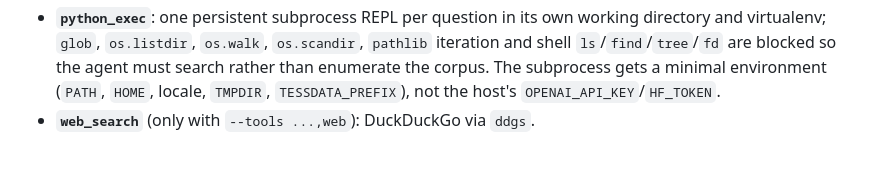
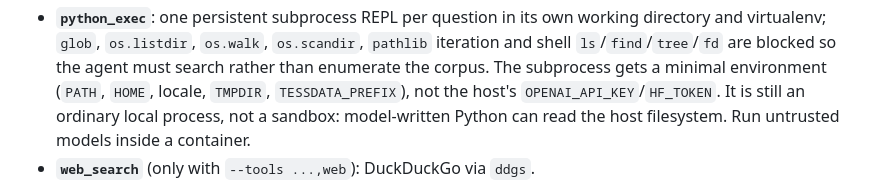
Before and after one commit to rilixai/beaker-cookbook, a Markdown page: officeqa/README.md, the part around the change. GitHub-like rendering; blank space fills up the shorter version.

Commit message:
officeqa README: python_exec is not a filesystem sandbox
Co-Authored-By: Devin AI <158243242+devin-ai-integration[bot]@users.noreply.github.com>

```diff
--- a/officeqa/README.md
+++ b/officeqa/README.md
@@ -186,7 +186,9 @@ denominator.
   `os.scandir`, `pathlib` iteration and shell `ls`/`find`/`tree`/`fd` are
   blocked so the agent must search rather than enumerate the corpus. The
   subprocess gets a minimal environment (`PATH`, `HOME`, locale, `TMPDIR`,
-  `TESSDATA_PREFIX`), not the host's `OPENAI_API_KEY`/`HF_TOKEN`.
+  `TESSDATA_PREFIX`), not the host's `OPENAI_API_KEY`/`HF_TOKEN`. It is
+  still an ordinary local process, not a sandbox: model-written Python can
+  read the host filesystem. Run untrusted models inside a container.
 - **`web_search`** (only with `--tools ...,web`): DuckDuckGo via `ddgs`.
 
 File tools are confined to the working directory and the corpus
```
